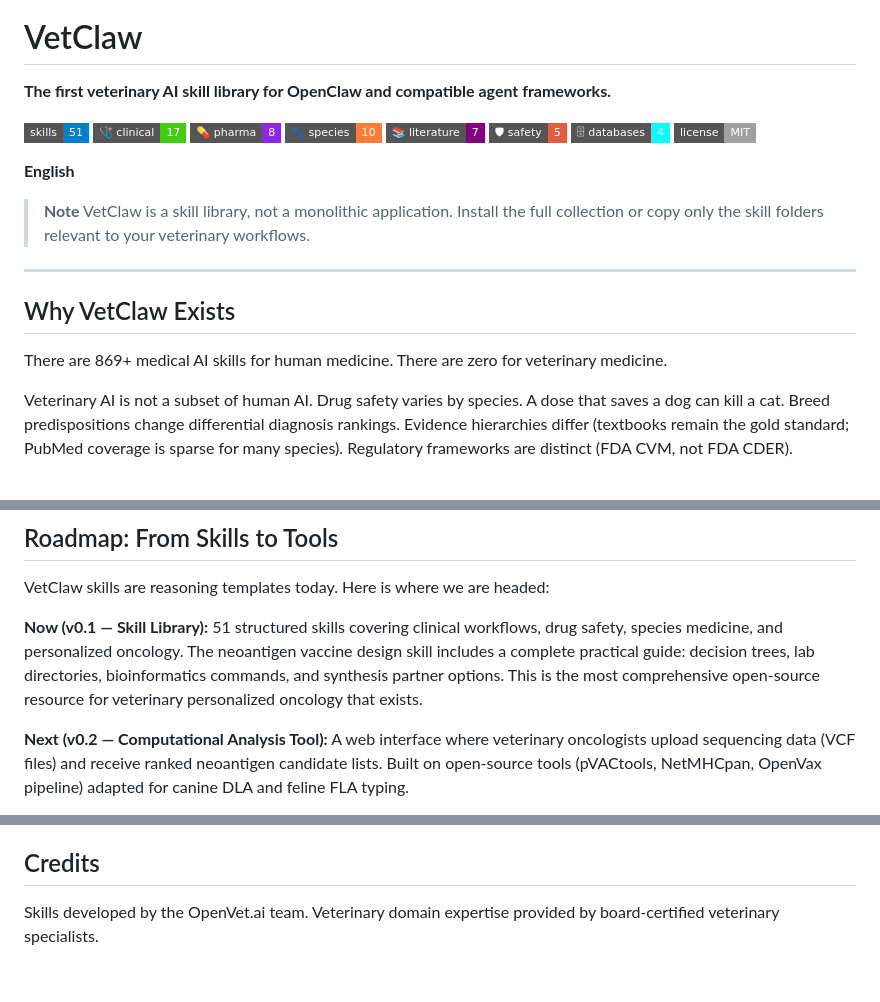
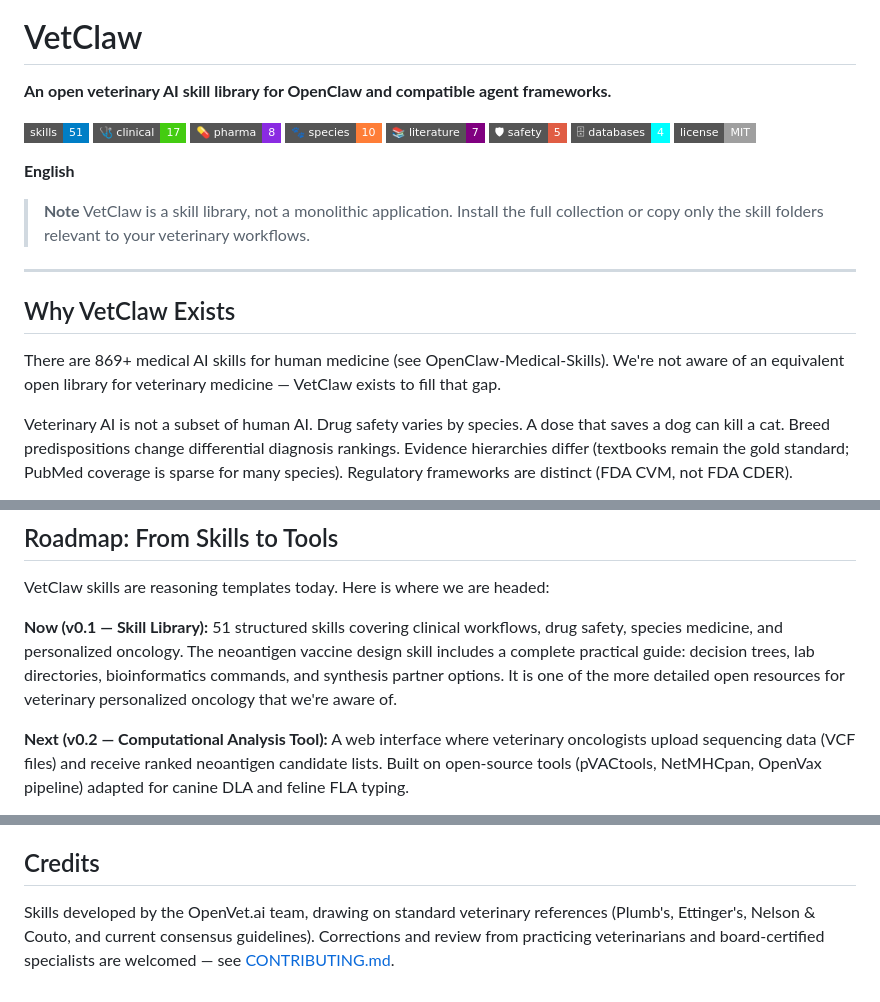
Before and after one commit to OpenVet-Projects/VetClaw, a Markdown page: README.md, 3 parts joined by grey strips. GitHub-like rendering; badges without logos.

```diff
--- a/README.md
+++ b/README.md
@@ -4,7 +4,7 @@
 
 # VetClaw
 
-**The first veterinary AI skill library for OpenClaw and compatible agent frameworks.**
+**An open veterinary AI skill library for OpenClaw and compatible agent frameworks.**
 
 [![Skills](https://img.shields.io/badge/skills-51-blue?style=flat-square)](/skills)
 [![Clinical](https://img.shields.io/badge/%F0%9F%A9%BA_clinical-17-brightgreen?style=flat-square)](/skills/clinical)
@@ -24,7 +24,7 @@
 
 ## Why VetClaw Exists
 
-There are 869+ medical AI skills for human medicine. There are zero for veterinary medicine.
+There are 869+ medical AI skills for human medicine (see OpenClaw-Medical-Skills). We're not aware of an equivalent open library for veterinary medicine — VetClaw exists to fill that gap.
 
 Veterinary AI is not a subset of human AI. Drug safety varies by species. A dose that saves a dog can kill a cat. Breed predispositions change differential diagnosis rankings. Evidence hierarchies differ (textbooks remain the gold standard; PubMed coverage is sparse for many species). Regulatory frameworks are distinct (FDA CVM, not FDA CDER).
 
@@ -182,7 +201,7 @@ See [`sdk/`](/sdk) for full documentation, TypeScript client, and API reference.
 
 VetClaw skills are reasoning templates today. Here is where we are headed:
 
-**Now (v0.1 — Skill Library):** 51 structured skills covering clinical workflows, drug safety, species medicine, and personalized oncology. The neoantigen vaccine design skill includes a complete practical guide: decision trees, lab directories, bioinformatics commands, and synthesis partner options. This is the most comprehensive open-source resource for veterinary personalized oncology that exists.
+**Now (v0.1 — Skill Library):** 51 structured skills covering clinical workflows, drug safety, species medicine, and personalized oncology. The neoantigen vaccine design skill includes a complete practical guide: decision trees, lab directories, bioinformatics commands, and synthesis partner options. It is one of the more detailed open resources for veterinary personalized oncology that we're aware of.
 
 **Next (v0.2 — Computational Analysis Tool):** A web interface where veterinary oncologists upload sequencing data (VCF files) and receive ranked neoantigen candidate lists. Built on open-source tools (pVACtools, NetMHCpan, OpenVax pipeline) adapted for canine DLA and feline FLA typing.
 
@@ -213,4 +232,4 @@ We welcome contributions from veterinary professionals, researchers, and develop
 
 ## Credits
 
-Skills developed by the OpenVet.ai team. Veterinary domain expertise provided by board-certified veterinary specialists.
+Skills developed by the OpenVet.ai team, drawing on standard veterinary references (Plumb's, Ettinger's, Nelson & Couto, and current consensus guidelines). Corrections and review from practicing veterinarians and board-certified specialists are welcomed — see [CONTRIBUTING.md](/CONTRIBUTING.md).
```
Also changed, not shown: other parts of README.md (+30 -11 lines), cases/rosie-2026/README.md (+1 -1 lines).
